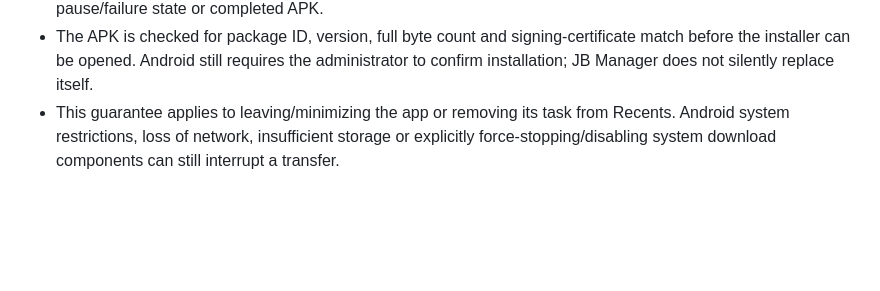
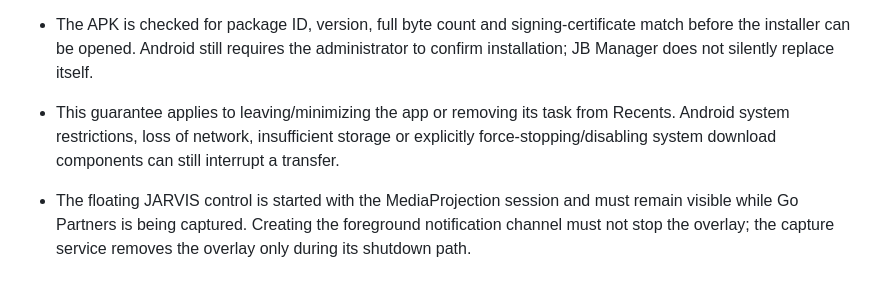
Before and after one commit to JASBH121101/Cat-logo, a Markdown page: mobile/native-android/README.md, the part around the change. Drawn GitHub-style; blank space fills up the shorter version.

```diff
--- a/mobile/native-android/README.md
+++ b/mobile/native-android/README.md
@@ -48,3 +48,5 @@ The APK workflow copies these Java sources into the generated Capacitor Android
 - The download ID, target version and app-scoped destination filename are persisted in native preferences. When JB Manager is opened again, the panel queries Android's DownloadManager and restores the current progress, pause/failure state or completed APK.
 - The APK is checked for package ID, version, full byte count and signing-certificate match before the installer can be opened. Android still requires the administrator to confirm installation; JB Manager does not silently replace itself.
 - This guarantee applies to leaving/minimizing the app or removing its task from Recents. Android system restrictions, loss of network, insufficient storage or explicitly force-stopping/disabling system download components can still interrupt a transfer.
+
+- The floating JARVIS control is started with the MediaProjection session and must remain visible while Go Partners is being captured. Creating the foreground notification channel must not stop the overlay; the capture service removes the overlay only during its shutdown path.
```
